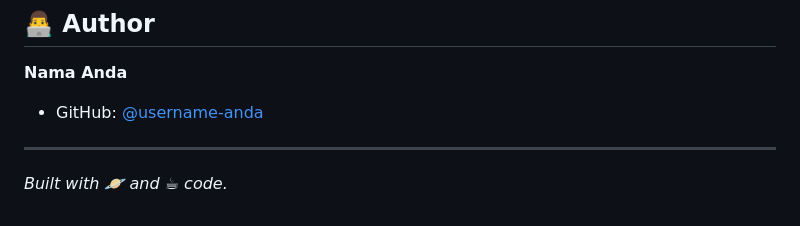
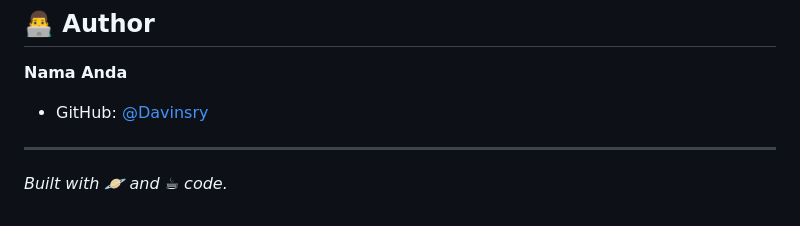
Before and after one commit to Davinsry/075_APIKeyGenerator, a Markdown page: readme.md, the part around one of its changes. Rendered like a GitHub page.

```diff
--- a/readme.md
+++ b/readme.md
@@ -89,7 +87,7 @@ Ikuti langkah ini untuk menjalankan proyek di komputer lokal Anda:
 ## 👨‍💻 Author
 
 **Nama Anda**
-* GitHub: [@username-anda](https://github.com/Davinsry)
+* GitHub: [@Davinsry](https://github.com/Davinsry)
 
 ---
 *Built with 🪐 and ☕ code.*
```
Also changed, not shown: other parts of readme.md (+1 -3 lines).
